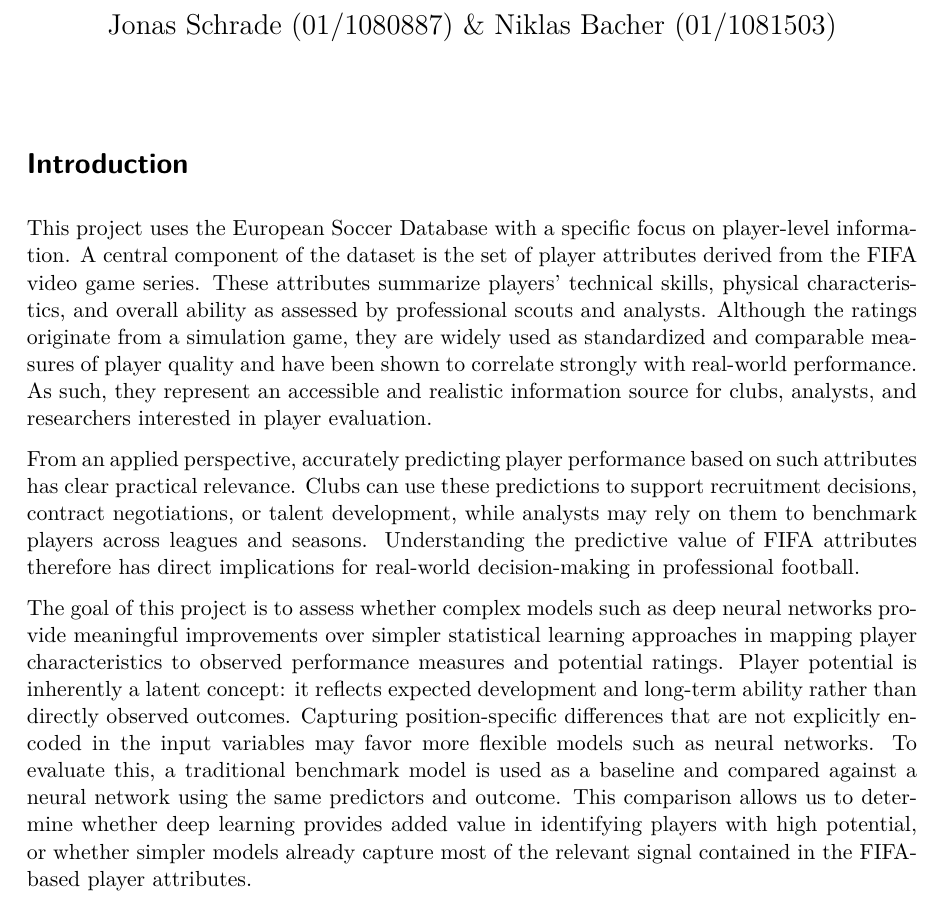
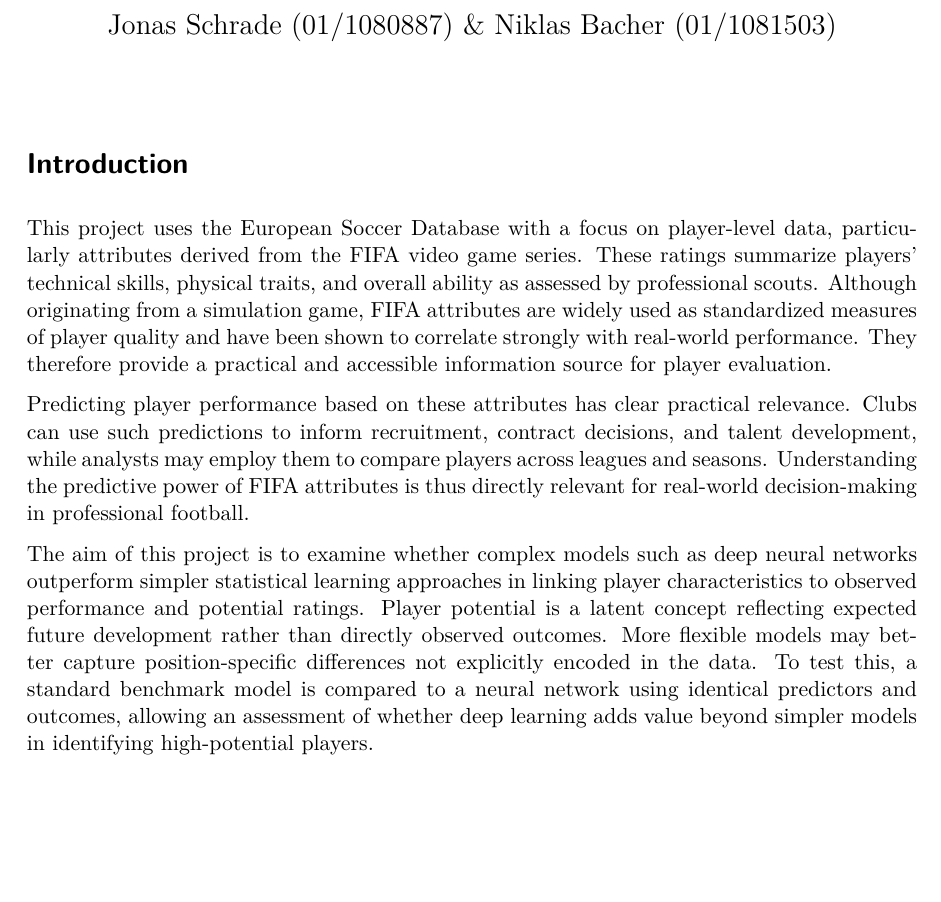
Before and after one commit to Jonaschrade/sl-project, a Quarto document (report-template.qmd): part of page 1 of 6, cut so that both start at the same text, the shorter picture padded with empty space. The pictures show the output file report-template.pdf that the author committed with the source.

Commit message:
Updates report

```diff
--- a/report-template.qmd
+++ b/report-template.qmd
@@ -6,10 +6,10 @@ format: pdf
 
 # Introduction
 
-This project uses the European Soccer Database with a specific focus on player-level information. A central component of the dataset is the set of player attributes derived from the FIFA video game series. These attributes summarize players’ technical skills, physical characteristics, and overall ability as assessed by professional scouts and analysts. Although the ratings originate from a simulation game, they are widely used as standardized and comparable measures of player quality and have been shown to correlate strongly with real-world performance. As such, they represent an accessible and realistic information source for clubs, analysts, and researchers interested in player evaluation.
+This project uses the European Soccer Database with a focus on player-level data, particularly attributes derived from the FIFA video game series. These ratings summarize players’ technical skills, physical traits, and overall ability as assessed by professional scouts. Although originating from a simulation game, FIFA attributes are widely used as standardized measures of player quality and have been shown to correlate strongly with real-world performance. They therefore provide a practical and accessible information source for player evaluation.
 
-From an applied perspective, accurately predicting player performance based on such attributes has clear practical relevance. Clubs can use these predictions to support recruitment decisions, contract negotiations, or talent development, while analysts may rely on them to benchmark players across leagues and seasons. Understanding the predictive value of FIFA attributes therefore has direct implications for real-world decision-making in professional football.
+Predicting player performance based on these attributes has clear practical relevance. Clubs can use such predictions to inform recruitment, contract decisions, and talent development, while analysts may employ them to compare players across leagues and seasons. Understanding the predictive power of FIFA attributes is thus directly relevant for real-world decision-making in professional football.
 
-The goal of this project is to assess whether complex models such as deep neural networks provide meaningful improvements over simpler statistical learning approaches in mapping player characteristics to observed performance measures and potential ratings. Player potential is inherently a latent concept: it reflects expected development and long-term ability rather than directly observed outcomes. Capturing position-specific differences that are not explicitly encoded in the input variables may favor more flexible models such as neural networks. To evaluate this, a traditional benchmark model is used as a baseline and compared against a neural network using the same predictors and outcome. This comparison allows us to determine whether deep learning provides added value in identifying players with high potential, or whether simpler models already capture most of the relevant signal contained in the FIFA-based player attributes.
+The aim of this project is to examine whether complex models such as deep neural networks outperform simpler statistical learning approaches in linking player characteristics to observed performance and potential ratings. Player potential is a latent concept reflecting expected future development rather than directly observed outcomes. More flexible models may better capture position-specific differences not explicitly encoded in the data. To test this, a standard benchmark model is compared to a neural network using identical predictors and outcomes, allowing an assessment of whether deep learning adds value beyond simpler models in identifying high-potential players.
 
 # Analysis
```
Also changed, not shown: report-template.pdf, report-template.qmd (2 more changed lines).
